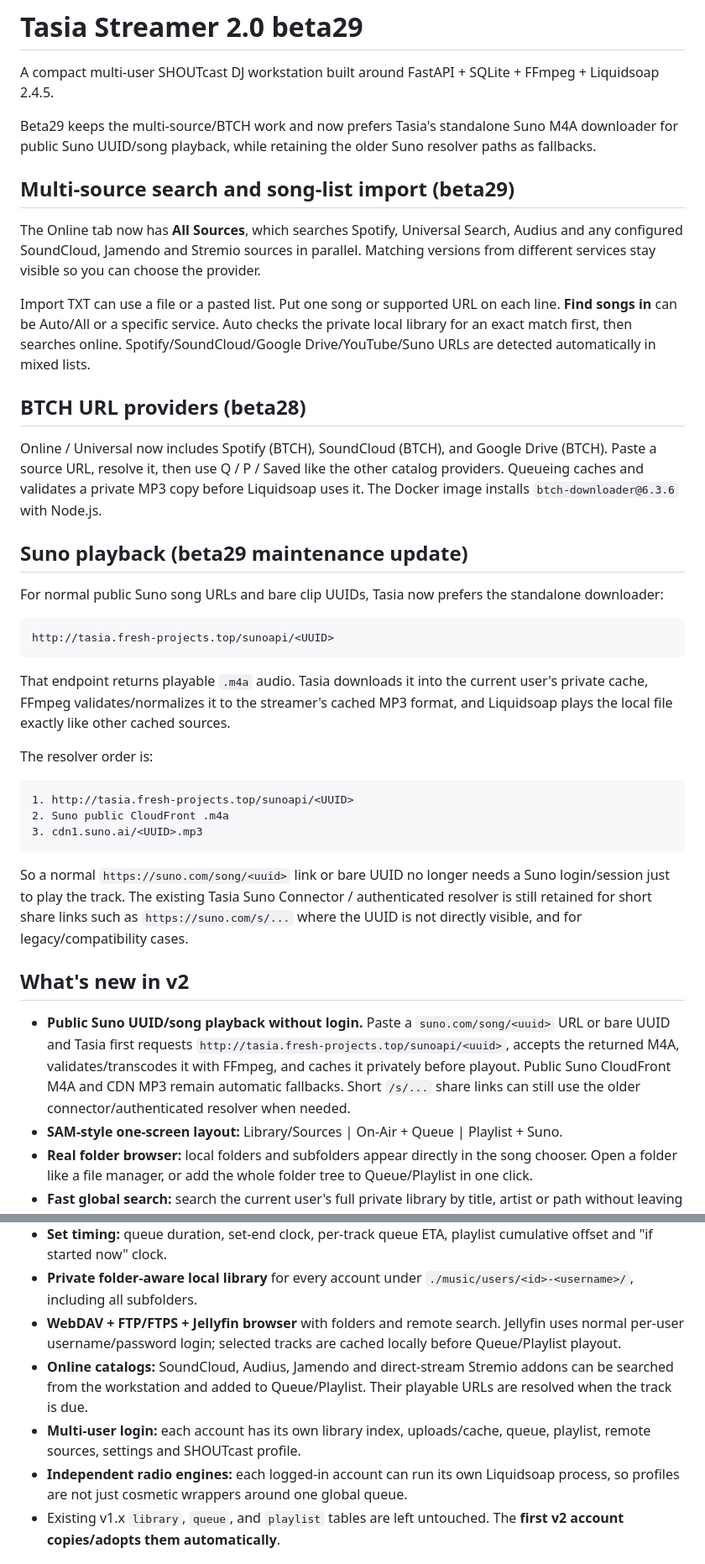
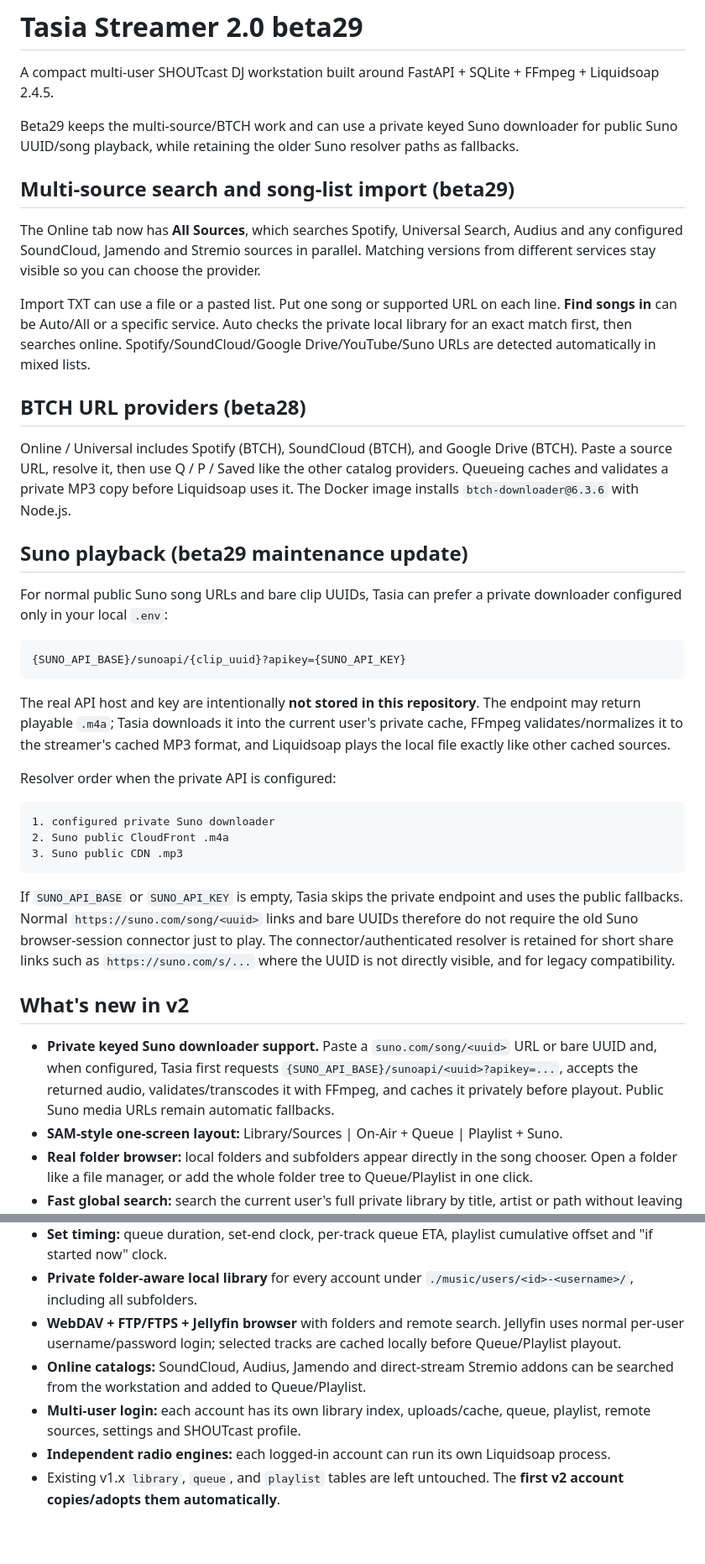
Before and after one commit to martysl/tasia-streamer, a Markdown page: README.md, 2 parts joined by grey strips. Shown at 84% size. Drawn GitHub-style; blank space fills up the shorter version.

Commit message:
Hide private Suno endpoint details in README

````diff
--- a/README.md
+++ b/README.md
@@ -2,7 +2,7 @@
 
 A compact multi-user SHOUTcast DJ workstation built around FastAPI + SQLite + FFmpeg + Liquidsoap 2.4.5.
 
-Beta29 keeps the multi-source/BTCH work and now prefers Tasia's standalone Suno M4A downloader for public Suno UUID/song playback, while retaining the older Suno resolver paths as fallbacks.
+Beta29 keeps the multi-source/BTCH work and can use a private keyed Suno downloader for public Suno UUID/song playback, while retaining the older Suno resolver paths as fallbacks.
 
 ## Multi-source search and song-list import (beta29)
 
@@ -10,34 +10,33 @@ The Online tab now has **All Sources**, which searches Spotify, Universal Search
 
 Import TXT can use a file or a pasted list. Put one song or supported URL on each line. **Find songs in** can be Auto/All or a specific service. Auto checks the private local library for an exact match first, then searches online. Spotify/SoundCloud/Google Drive/YouTube/Suno URLs are detected automatically in mixed lists.
 
-
 ## BTCH URL providers (beta28)
 
-Online / Universal now includes Spotify (BTCH), SoundCloud (BTCH), and Google Drive (BTCH). Paste a source URL, resolve it, then use Q / P / Saved like the other catalog providers. Queueing caches and validates a private MP3 copy before Liquidsoap uses it. The Docker image installs `btch-downloader@6.3.6` with Node.js.
+Online / Universal includes Spotify (BTCH), SoundCloud (BTCH), and Google Drive (BTCH). Paste a source URL, resolve it, then use Q / P / Saved like the other catalog providers. Queueing caches and validates a private MP3 copy before Liquidsoap uses it. The Docker image installs `btch-downloader@6.3.6` with Node.js.
 
 ## Suno playback (beta29 maintenance update)
 
-For normal public Suno song URLs and bare clip UUIDs, Tasia now prefers the standalone downloader:
+For normal public Suno song URLs and bare clip UUIDs, Tasia can prefer a private downloader configured only in your local `.env`:
 
 ```text
-http://tasia.fresh-projects.top/sunoapi/<UUID>
+{SUNO_API_BASE}/sunoapi/{clip_uuid}?apikey={SUNO_API_KEY}
 ```
 
-That endpoint returns playable `.m4a` audio. Tasia downloads it into the current user's private cache, FFmpeg validates/normalizes it to the streamer's cached MP3 format, and Liquidsoap plays the local file exactly like other cached sources.
+The real API host and key are intentionally **not stored in this repository**. The endpoint may return playable `.m4a`; Tasia downloads it into the current user's private cache, FFmpeg validates/normalizes it to the streamer's cached MP3 format, and Liquidsoap plays the local file exactly like other cached sources.
 
-The resolver order is:
+Resolver order when the private API is configured:
 
 ```text
-1. http://tasia.fresh-projects.top/sunoapi/<UUID>
+1. configured private Suno downloader
 2. Suno public CloudFront .m4a
-3. cdn1.suno.ai/<UUID>.mp3
+3. Suno public CDN .mp3
 ```
 
-So a normal `https://suno.com/song/<uuid>` link or bare UUID no longer needs a Suno login/session just to play the track. The existing Tasia Suno Connector / authenticated resolver is still retained for short share links such as `https://suno.com/s/...` where the UUID is not directly visible, and for legacy/compatibility cases.
+If `SUNO_API_BASE` or `SUNO_API_KEY` is empty, Tasia skips the private endpoint and uses the public fallbacks. Normal `https://suno.com/song/<uuid>` links and bare UUIDs therefore do not require the old Suno browser-session connector just to play. The connector/authenticated resolver is retained for short share links such as `https://suno.com/s/...` where the UUID is not directly visible, and for legacy compatibility.
 
 ## What's new in v2
 
-- **Public Suno UUID/song playback without login.** Paste a `suno.com/song/<uuid>` URL or bare UUID and Tasia first requests `http://tasia.fresh-projects.top/sunoapi/<uuid>`, accepts the returned M4A, validates/transcodes it with FFmpeg, and caches it privately before playout. Public Suno CloudFront M4A and CDN MP3 remain automatic fallbacks. Short `/s/...` share links can still use the older connector/authenticated resolver when needed.
+- **Private keyed Suno downloader support.** Paste a `suno.com/song/<uuid>` URL or bare UUID and, when configured, Tasia first requests `{SUNO_API_BASE}/sunoapi/<uuid>?apikey=...`, accepts the returned audio, validates/transcodes it with FFmpeg, and caches it privately before playout. Public Suno media URLs remain automatic fallbacks.
 - **SAM-style one-screen layout:** Library/Sources | On-Air + Queue | Playlist + Suno.
 - **Real folder browser:** local folders and subfolders appear directly in the song chooser. Open a folder like a file manager, or add the whole folder tree to Queue/Playlist in one click.
 - **Fast global search:** search the current user's full private library by title, artist or path without leaving the live workstation.
@@ -46,9 +45,9 @@ So a normal `https://suno.com/song/<uuid>` link or bare UUID no longer needs a S
 - **Set timing:** queue duration, set-end clock, per-track queue ETA, playlist cumulative offset and "if started now" clock.
 - **Private folder-aware local library** for every account under `./music/users/<id>-<username>/`, including all subfolders.
 - **WebDAV + FTP/FTPS + Jellyfin browser** with folders and remote search. Jellyfin uses normal per-user username/password login; selected tracks are cached locally before Queue/Playlist playout.
-- **Online catalogs:** SoundCloud, Audius, Jamendo and direct-stream Stremio addons can be searched from the workstation and added to Queue/Playlist. Their playable URLs are resolved when the track is due.
+- **Online catalogs:** SoundCloud, Audius, Jamendo and direct-stream Stremio addons can be searched from the workstation and added to Queue/Playlist.
 - **Multi-user login:** each account has its own library index, uploads/cache, queue, playlist, remote sources, settings and SHOUTcast profile.
-- **Independent radio engines:** each logged-in account can run its own Liquidsoap process, so profiles are not just cosmetic wrappers around one global queue.
+- **Independent radio engines:** each logged-in account can run its own Liquidsoap process.
 - Existing v1.x `library`, `queue`, and `playlist` tables are left untouched. The **first v2 account copies/adopts them automatically**.
 
 ## Upgrade from v1.x
````
Also changed, not shown: other parts of README.md (+25 -13 lines).
